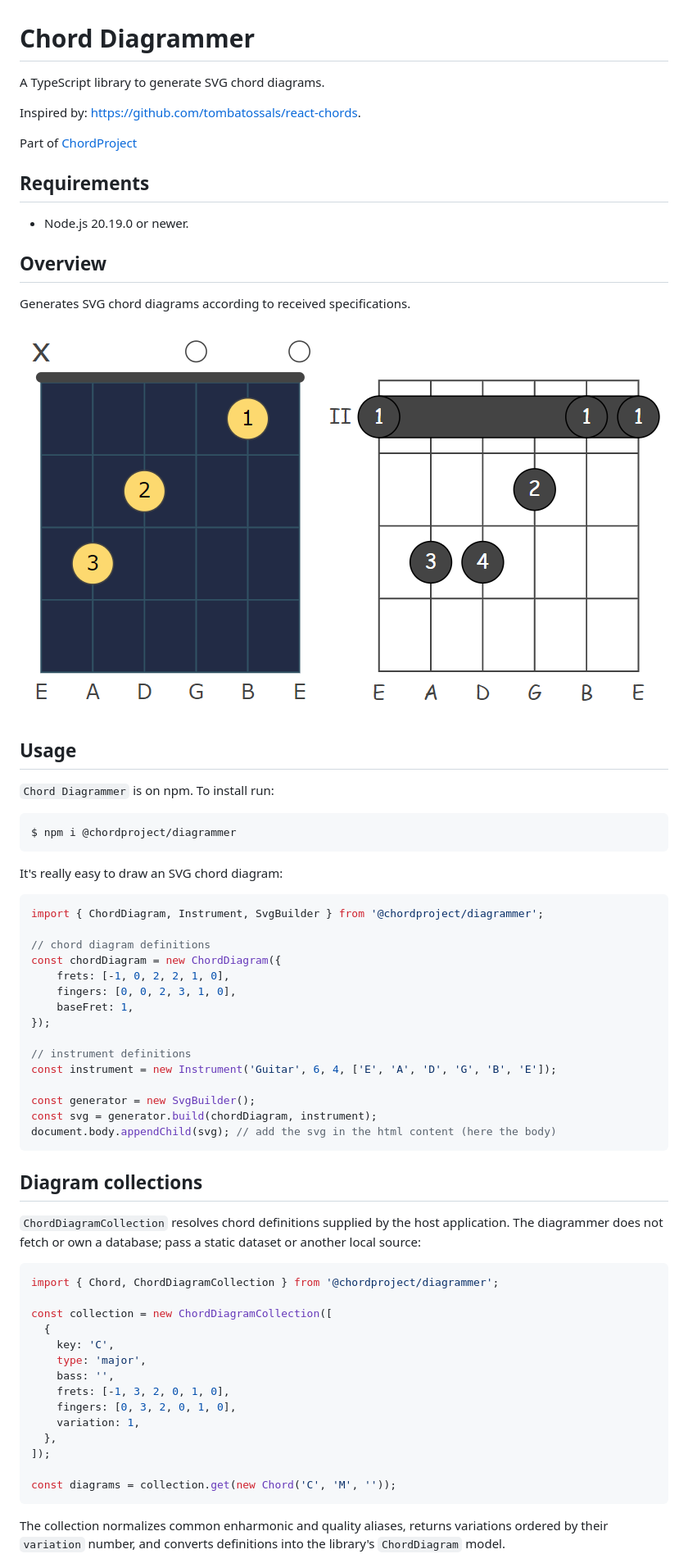
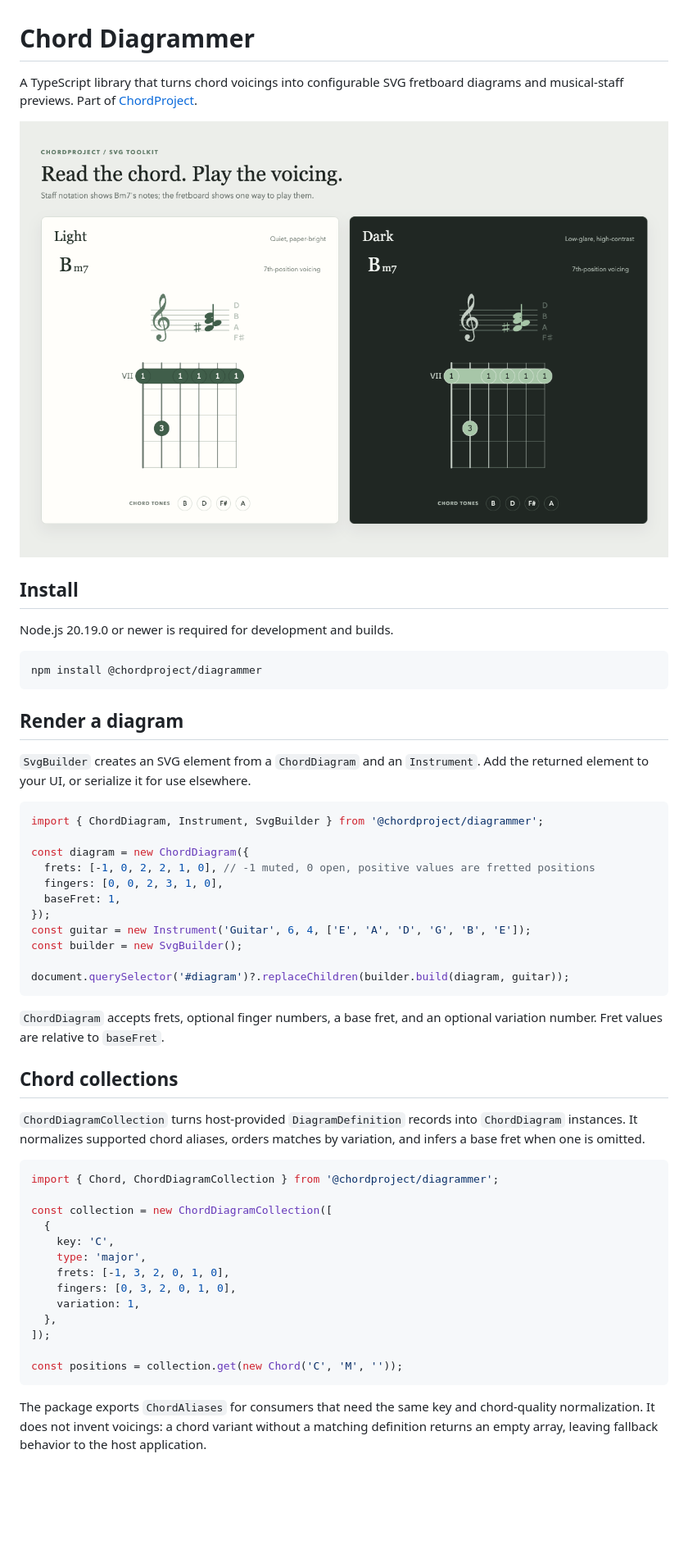
Before and after one commit to chordproject/chord-diagrammer, a Markdown page: README.md, the part around one of its changes. Shown at 82% size. Drawn GitHub-style; pictures changed too: diagrammer.png; blank space fills up the shorter version.

````diff
--- a/README.md
+++ b/README.md
@@ -1,52 +1,45 @@
 # Chord Diagrammer
 
-A TypeScript library to generate SVG chord diagrams.
+A TypeScript library that turns chord voicings into configurable SVG fretboard diagrams and
+musical-staff previews. Part of [ChordProject](https://chordproject.com/).
 
-Inspired by: https://github.com/tombatossals/react-chords.
+![Bm7 chord tones on a treble staff and the matching guitar voicing in light and dark themes](./diagrammer.png)
 
-Part of [ChordProject](https://chordproject.com/)
+## Install
 
-## Requirements
-
-- Node.js 20.19.0 or newer.
-## Overview
-
-Generates SVG chord diagrams according to received specifications.
-
-![Diagrams](./diagrammer.png)
-
-## Usage
-
-`Chord Diagrammer` is on npm. To install run:
+Node.js 20.19.0 or newer is required for development and builds.
 
 ```sh
-$ npm i @chordproject/diagrammer
+npm install @chordproject/diagrammer
 ```
 
-It's really easy to draw an SVG chord diagram:
+## Render a diagram
+
+`SvgBuilder` creates an SVG element from a `ChordDiagram` and an `Instrument`. Add the returned
+element to your UI, or serialize it for use elsewhere.
 
 ```ts
 import { ChordDiagram, Instrument, SvgBuilder } from '@chordproject/diagrammer';
 
-// chord diagram definitions
-const chordDiagram = new ChordDiagram({
-    frets: [-1, 0, 2, 2, 1, 0],
-    fingers: [0, 0, 2, 3, 1, 0],
-    baseFret: 1,
+const diagram = new ChordDiagram({
+  frets: [-1, 0, 2, 2, 1, 0], // -1 muted, 0 open, positive values are fretted positions
+  fingers: [0, 0, 2, 3, 1, 0],
+  baseFret: 1,
 });
+const guitar = new Instrument('Guitar', 6, 4, ['E', 'A', 'D', 'G', 'B', 'E']);
+const builder = new SvgBuilder();
 
-// instrument definitions
-const instrument = new Instrument('Guitar', 6, 4, ['E', 'A', 'D', 'G', 'B', 'E']);
-
-const generator = new SvgBuilder();
-const svg = generator.build(chordDiagram, instrument);
-document.body.appendChild(svg); // add the svg in the html content (here the body)
+document.querySelector('#diagram')?.replaceChildren(builder.build(diagram, guitar));
 ```
 
-## Diagram collections
+`ChordDiagram` accepts frets, optional finger numbers, a base fret, and an optional variation
+number. Fret values are relative to `baseFret`.
 
-`ChordDiagramCollection` resolves chord definitions supplied by the host application. The
-diagrammer does not fetch or own a database; pass a static dataset or another local source:
+## Chord collections
+
+`ChordDiagramCollection` turns host-provided `DiagramDefinition` records into `ChordDiagram`
+instances. It normalizes supported chord aliases, orders matches by variation, and infers a base
+fret when one is omitted.
 
 ```ts
 import { Chord, ChordDiagramCollection } from '@chordproject/diagrammer';
@@ -55,16 +48,16 @@ const collection = new ChordDiagramCollection([
   {
     key: 'C',
     type: 'major',
-    bass: '',
     frets: [-1, 3, 2, 0, 1, 0],
     fingers: [0, 3, 2, 0, 1, 0],
     variation: 1,
   },
 ]);
 
-const diagrams = collection.get(new Chord('C', 'M', ''));
+const positions = collection.get(new Chord('C', 'M', ''));
 ```
 
-The collection normalizes common enharmonic and quality aliases, returns variations ordered by
-their `variation` number, and converts definitions into the library's `ChordDiagram` model.
+The package exports `ChordAliases` for consumers that need the same key and chord-quality
+normalization. It does not invent voicings: a chord variant without a matching definition returns
+an empty array, leaving fallback behavior to the host application.
 
````
Also changed, not shown: other parts of README.md (+56 -90 lines), 8 other files.
